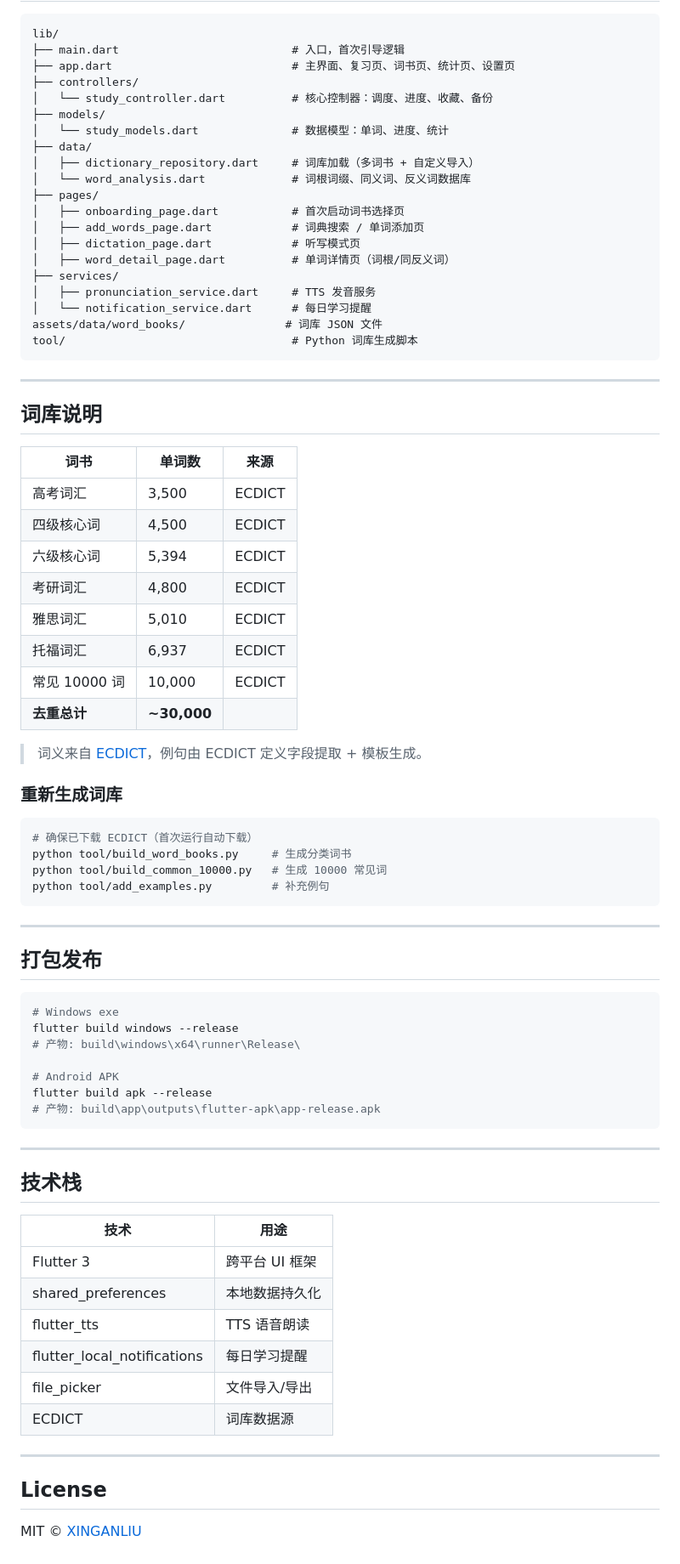
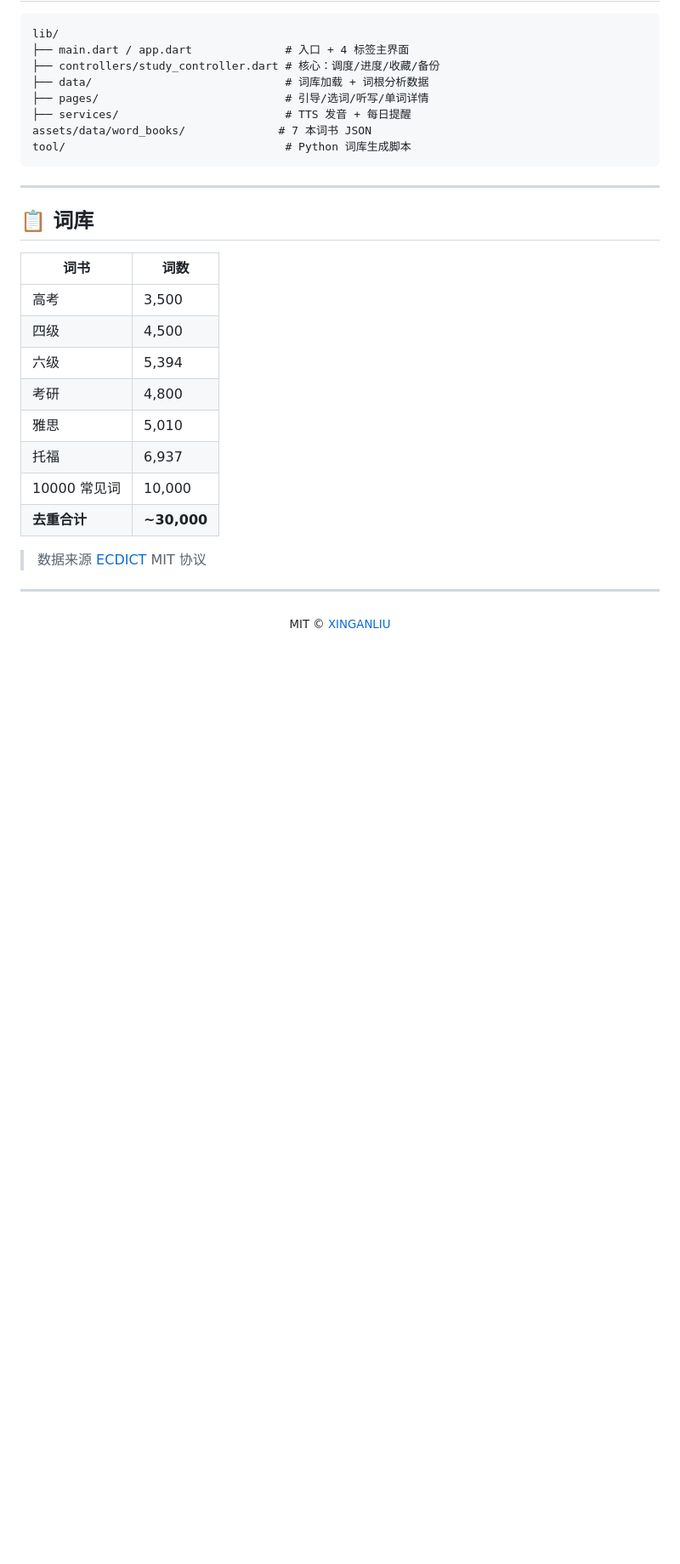
Before and after one commit to XINGANLIU/word_journey, a Markdown page: README.md, the part around one of its changes. Shown at 85% size. GitHub-like rendering; blank space fills up the shorter version.

Commit message:
docs: 全新 README，优化下载转化

````diff
--- a/README.md
+++ b/README.md
@@ -104,82 +95,34 @@ flutter run -d android
 
 ```
 lib/
-├── main.dart                          # 入口，首次引导逻辑
-├── app.dart                           # 主界面、复习页、词书页、统计页、设置页
-├── controllers/
-│   └── study_controller.dart          # 核心控制器：调度、进度、收藏、备份
-├── models/
-│   └── study_models.dart              # 数据模型：单词、进度、统计
-├── data/
-│   ├── dictionary_repository.dart     # 词库加载（多词书 + 自定义导入）
-│   └── word_analysis.dart             # 词根词缀、同义词、反义词数据库
-├── pages/
-│   ├── onboarding_page.dart           # 首次启动词书选择页
-│   ├── add_words_page.dart            # 词典搜索 / 单词添加页
-│   ├── dictation_page.dart            # 听写模式页
-│   ├── word_detail_page.dart          # 单词详情页（词根/同反义词）
-├── services/
-│   ├── pronunciation_service.dart     # TTS 发音服务
-│   └── notification_service.dart      # 每日学习提醒
-assets/data/word_books/               # 词库 JSON 文件
-tool/                                  # Python 词库生成脚本
+├── main.dart / app.dart              # 入口 + 4 标签主界面
+├── controllers/study_controller.dart # 核心：调度/进度/收藏/备份
+├── data/                             # 词库加载 + 词根分析数据
+├── pages/                            # 引导/选词/听写/单词详情
+├── services/                         # TTS 发音 + 每日提醒
+assets/data/word_books/              # 7 本词书 JSON
+tool/                                 # Python 词库生成脚本
 ```
 
 ---
 
-## 词库说明
+## 📋 词库
 
-| 词书 | 单词数 | 来源 |
-|------|--------|------|
-| 高考词汇 | 3,500 | ECDICT |
-| 四级核心词 | 4,500 | ECDICT |
-| 六级核心词 | 5,394 | ECDICT |
-| 考研词汇 | 4,800 | ECDICT |
-| 雅思词汇 | 5,010 | ECDICT |
-| 托福词汇 | 6,937 | ECDICT |
-| 常见 10000 词 | 10,000 | ECDICT |
-| **去重总计** | **~30,000** | |
+| 词书 | 词数 |
+|------|------|
+| 高考 | 3,500 |
+| 四级 | 4,500 |
+| 六级 | 5,394 |
+| 考研 | 4,800 |
+| 雅思 | 5,010 |
+| 托福 | 6,937 |
+| 10000 常见词 | 10,000 |
+| **去重合计** | **~30,000** |
 
-> 词义来自 [ECDICT](https://github.com/skywind3000/ECDICT)，例句由 ECDICT 定义字段提取 + 模板生成。
-
-### 重新生成词库
-
-```bash
-# 确保已下载 ECDICT（首次运行自动下载）
-python tool/build_word_books.py     # 生成分类词书
-python tool/build_common_10000.py   # 生成 10000 常见词
-python tool/add_examples.py         # 补充例句
-```
+> 数据来源 [ECDICT](https://github.com/skywind3000/ECDICT) MIT 协议
 
 ---
 
-## 打包发布
-
-```bash
-# Windows exe
-flutter build windows --release
-# 产物: build\windows\x64\runner\Release\
-
-# Android APK
-flutter build apk --release
-# 产物: build\app\outputs\flutter-apk\app-release.apk
-```
-
----
-
-## 技术栈
-
-| 技术 | 用途 |
-|------|------|
-| Flutter 3 | 跨平台 UI 框架 |
-| shared_preferences | 本地数据持久化 |
-| flutter_tts | TTS 语音朗读 |
-| flutter_local_notifications | 每日学习提醒 |
-| file_picker | 文件导入/导出 |
-| ECDICT | 词库数据源 |
-
----
-
-## License
-
-MIT © [XINGANLIU](https://github.com/XINGANLIU)
+<p align="center">
+  <sub>MIT © <a href="https://github.com/XINGANLIU">XINGANLIU</a></sub>
+</p>
````
Also changed, not shown: other parts of README.md (+65 -74 lines).
